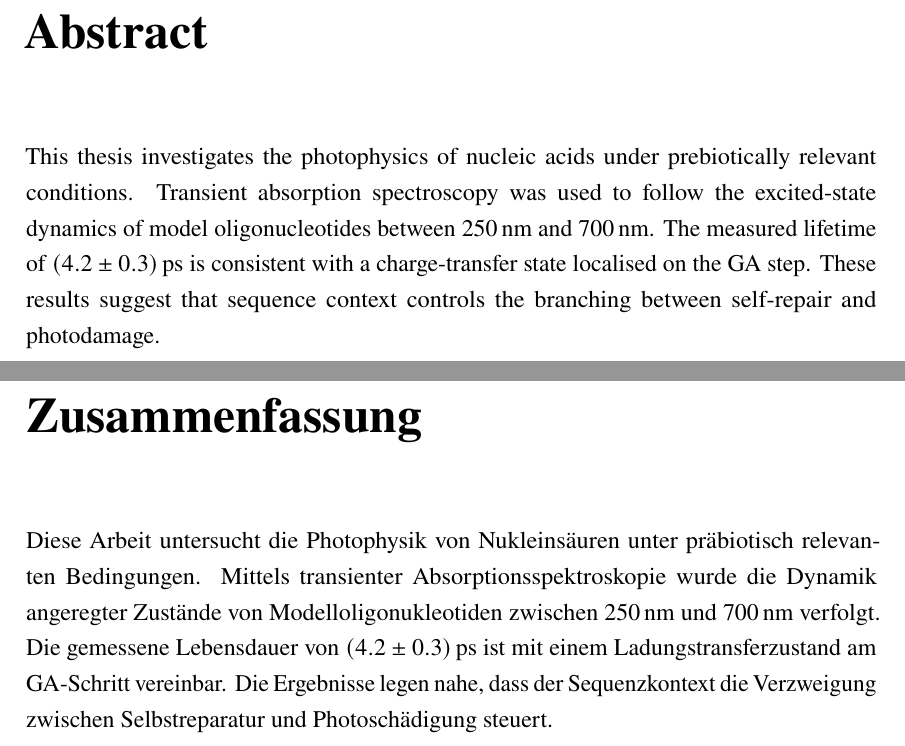
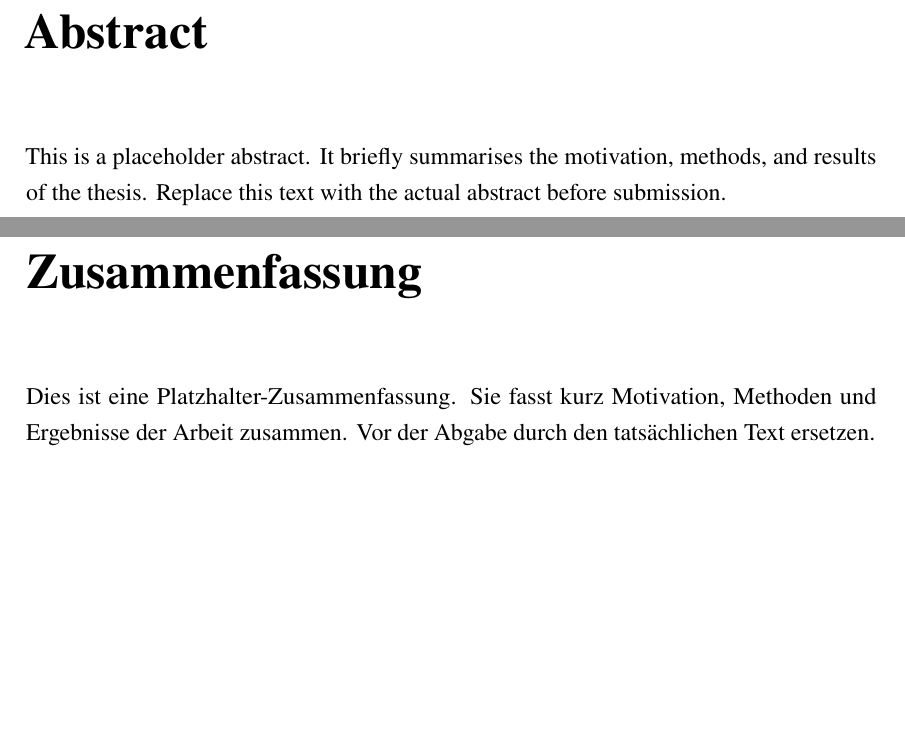
Before and after one commit to jonathanbollig/latex_template, a LaTeX thesis (main.tex, which reads frontmatter/abstract.tex, frontmatter/abstract_german.tex): two parts of pages 2 and 3 of 7 before the commit and two parts of pages 2 and 3 of 9 after it, joined at a grey line, cut so that both start at the same text, the shorter picture padded with empty space. Compiled offline with pdfLaTeX.

Commit message:
Added draft build code, generalized abstract, added to chapters and deleted 4+5.

```diff
--- a/frontmatter/abstract.tex
+++ b/frontmatter/abstract.tex
@@ -2,9 +2,8 @@
 \chapter*{Abstract}
 \addcontentsline{toc}{chapter}{Abstract}
 
-This thesis investigates the photophysics of nucleic acids under prebiotically relevant conditions.
-Transient absorption spectroscopy was used to follow the excited-state dynamics of model oligonucleotides between \qty{250}{\nano\metre} and \qty{700}{\nano\metre}.
-The measured lifetime of \qty{4.2(3)}{\pico\second} is consistent with a charge-transfer state localised on the \ce{GA} step.
-These results suggest that sequence context controls the branching between self-repair and photodamage.
+This is a placeholder abstract.
+It briefly summarises the motivation, methods, and results of the thesis.
+Replace this text with the actual abstract before submission.
 
 \cleardoublepage
--- a/frontmatter/abstract_german.tex
+++ b/frontmatter/abstract_german.tex
@@ -2,9 +2,8 @@
 \chapter*{Zusammenfassung}
 \addcontentsline{toc}{chapter}{Zusammenfassung}
 
-Diese Arbeit untersucht die Photophysik von Nukleins\"auren unter pr\"abiotisch relevanten Bedingungen.
-Mittels transienter Absorptionsspektroskopie wurde die Dynamik angeregter Zust\"ande von Modelloligonukleotiden zwischen \qty{250}{\nano\metre} und \qty{700}{\nano\metre} verfolgt.
-Die gemessene Lebensdauer von \qty{4.2(3)}{\pico\second} ist mit einem Ladungstransferzustand am \ce{GA}-Schritt vereinbar.
-Die Ergebnisse legen nahe, dass der Sequenzkontext die Verzweigung zwischen Selbstreparatur und Photosch\"adigung steuert.
+Dies ist eine Platzhalter-Zusammenfassung.
+Sie fasst kurz Motivation, Methoden und Ergebnisse der Arbeit zusammen.
+Vor der Abgabe durch den tats\"achlichen Text ersetzen.
 
 \cleardoublepage
```
Also changed, not shown: chapters/02-abc.tex (+3 -0 lines), chapters/03-abc.tex (+3 -0 lines), chapters/04-abc.tex (deleted, +0 -1 lines), chapters/05-abc.tex (deleted, +0 -1 lines), main.tex (+13 -2 lines), .latexmkrc.
